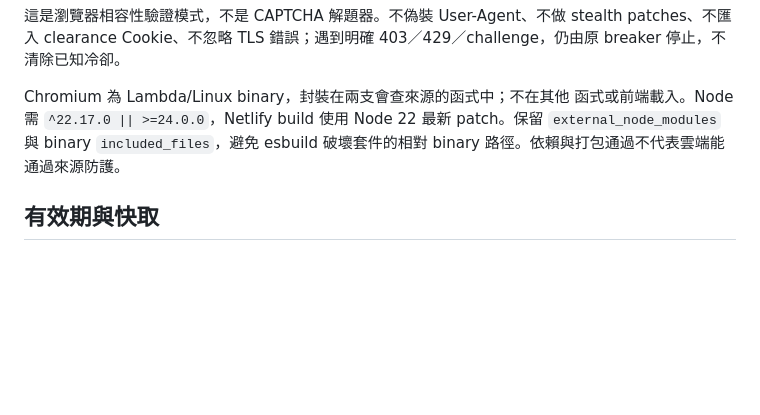
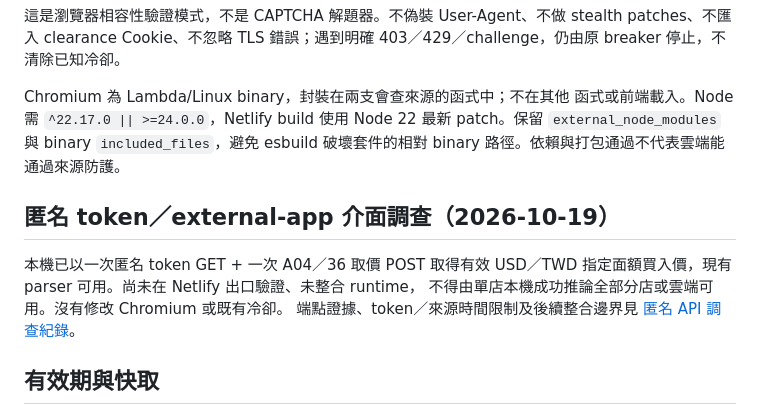
Before and after one commit to ginaz5/lingorm-map, a Markdown page: docs/superrich1965-on-demand-plan.zh-TW.md, the part around the change. Rendered like a GitHub page; blank space fills up the shorter version.

Commit message:
docs: record SuperRich 1965 anonymous API investigation

```diff
--- a/docs/superrich1965-on-demand-plan.zh-TW.md
+++ b/docs/superrich1965-on-demand-plan.zh-TW.md
@@ -59,6 +59,14 @@ Chromium 為 Lambda/Linux binary，封裝在兩支會查來源的函式中；不
 最新 patch。保留 `external_node_modules` 與 binary `included_files`，避免
 esbuild 破壞套件的相對 binary 路徑。依賴與打包通過不代表雲端能通過來源防護。
 
+## 匿名 token／external-app 介面調查（2026-10-19）
+
+本機已以一次匿名 token GET + 一次 A04／36 取價 POST 取得有效 USD／TWD
+指定面額買入價，現有 parser 可用。尚未在 Netlify 出口驗證、未整合 runtime，
+不得由單店本機成功推論全部分店或雲端可用。沒有修改 Chromium 或既有冷卻。
+端點證據、token／來源時間限制及後續整合邊界見
+[匿名 API 調查紀錄](superrich1965-anonymous-api-investigation.zh-TW.md)。
+
 ## 有效期與快取
 
 綠標與橘標單店快取共用 src/data/exchange-rate-timing.js 的到期公式：
```
Also changed, not shown: docs/superrich1965-anonymous-api-investigation.zh-TW.md (added, +118 -0 lines).
